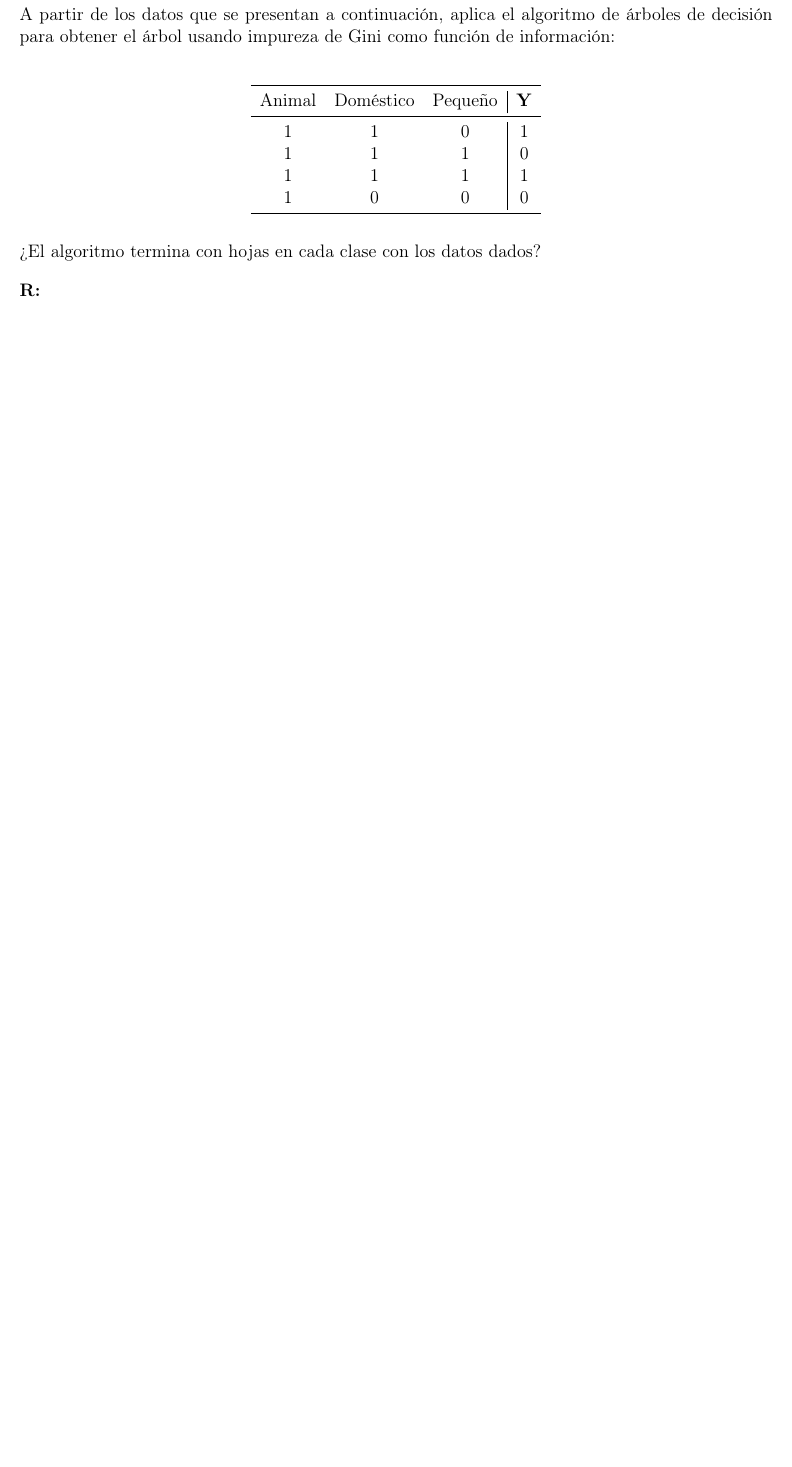
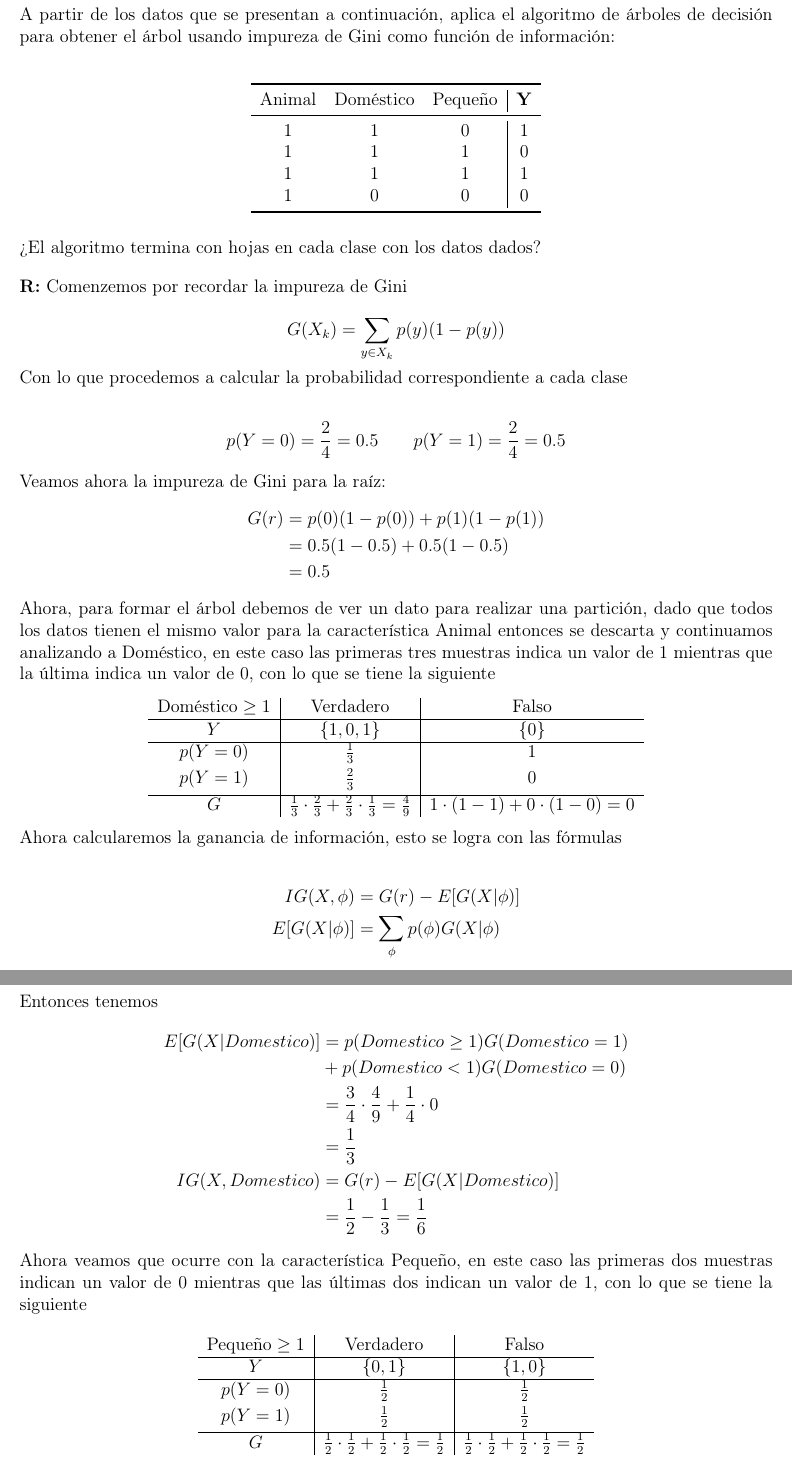
Before and after one commit to Jeanluck-Rop/inteligencia-artificial-2026-2, a LaTeX problem sheet (tareas/tarea3/tarea.tex, which reads tareas/tarea3/ejercicios/ej3.tex): part of page 7 of 13 before the commit and two parts of pages 7 and 8 of 15 after it, the two joined at a grey line, cut so that both start at the same text, the shorter picture padded with empty space. Compiled offline with pdfLaTeX.

Commit message:
feat: Ejercicio 3 listo.

```diff
--- a/tareas/tarea3/ejercicios/ej3.tex
+++ b/tareas/tarea3/ejercicios/ej3.tex
@@ -1,30 +1,60 @@
-\textbf{R:}
+\textbf{R:} Comenzemos por recordar la impureza de Gini
 
-\begin{comment}
-    \begin{algorithm}
-\caption{BUILD\_TREE($X$, $Y$, $I$)}
-\begin{algorithmic}[1]  % [1] activa numeración de líneas
-\Require $X$ datos, $Y$ clases, $I$ medida de información.
-\Ensure El árbol de decisión construido.
-\State $\Phi \gets FEATURES(X)$
-\State $I \gets I(Y)$
-\State $\phi \gets \varnothing$
-\State $Best \gets 0$
-\For{$\phi \in \Phi$}
-    \State $GI \gets I-p(\phi)I(y|\phi)-p(\neg\phi)I(y|\neg\phi)$
-    \If{$GI > Best$}
-        \State $Best \gets GI$
-        \State $\phi^* \gets argmax_\phi GI$
-    \EndIf
-\EndFor
-\If{$Best > 0$}
-\State $Node.Parent \gets \phi^*$
-\State $Node.Positive \gets BUILD\_TREE(X|\phi^*, Y_{\neg\phi}, I)$
-\EndIf
-\end{algorithmic}
-\end{algorithm}
-\end{comment}
+\[G(X_k) = \sum_{y \in X_k} p(y)(1-p(y))\]
 
+Con lo que procedemos a calcular la probabilidad correspondiente a cada clase
 
-% Entropía \[ H(X) = \sum_{y \in X_k} p(y) \log p(y) \]
-% Inpureza de Gini \[ G(X_k) = \sum_{y \in X_k} p(y)(1-p(y)) \]
+\begin{align*}
+    p(Y=0) = \frac{2}{4}=0.5\quad &\quad p(Y=1) = \frac{2}{4}=0.5
+\end{align*}
+
+Veamos ahora la impureza de Gini para la raíz:
+\begin{align*}
+    G(r) &= p(0)(1-p(0))+p(1)(1-p(1))\\
+    &= 0.5(1-0.5)+0.5(1-0.5)\\
+    &= 0.5
+\end{align*}
+Ahora, para formar el árbol debemos de ver un dato para realizar una partición, dado que todos los datos tienen el mismo valor para la característica Animal entonces se descarta y continuamos analizando a Doméstico, en este caso las primeras tres muestras indica un valor de $1$ mientras que la última indica un valor de $0$, con lo que se tiene la siguiente
+\begin{center}
+    \begin{tabular}{c|c|c}
+    $\text{Doméstico}\geq 1$ & Verdadero & Falso \\
+    \hline
+    $Y$ & $\{1,0,1\}$ & $\{0\}$ \\
+    \hline
+    $p(Y=0)$ & $\frac{1}{3}$ & $1$ \\[0.1cm]
+    $p(Y=1)$ & $\frac{2}{3}$ & $0$ \\[0.1cm]
+    \hline
+    $G$ & $\frac{1}{3}\cdot\frac{2}{3}+\frac{2}{3}\cdot\frac{1}{3}=\frac{4}{9}$ & $1\cdot(1-1)+0\cdot(1-0)=0$
+    \end{tabular}
+\end{center}
+
+Ahora calcularemos la ganancia de información, esto se logra con las fórmulas
+
+\begin{align*}
+    IG(X,\phi) &= G(r)-E[G(X|\phi)]\\
+    E[G(X|\phi)] &= \sum_{\phi} p(\phi) G(X|\phi)\\
+\end{align*}
+
+Entonces tenemos
+\begin{align*}
+    E[G(X|Domestico)] &= p(Domestico\geq 1) G(Domestico=1) \\&+ p(Domestico<1) G(Domestico=0)\\
+    &= \frac{3}{4}\cdot\frac{4}{9}+\frac{1}{4}\cdot 0\\
+    &= \frac{1}{3}\\
+    IG(X, Domestico) &= G(r)-E[G(X|Domestico)]\\
+    &= \frac{1}{2} - \frac{1}{3} = \frac{1}{6}
+\end{align*}
+
+Ahora veamos que ocurre con la característica Pequeño, en este caso las primeras dos muestras indican un valor de $0$ mientras que las últimas dos indican un valor de $1$, con lo que se tiene la siguiente
+
+\begin{center}
+    \begin{tabular}{c|c|c}
+    $\text{Pequeño}\geq 1$ & Verdadero & Falso \\
+    \hline
+    $Y$ & $\{0,1\}$ & $\{1,0\}$ \\
+    \hline
+    $p(Y=0)$ & $\frac{1}{2}$ & $\frac{1}{2}$ \\[0.1cm]
+    $p(Y=1)$ & $\frac{1}{2}$ & $\frac{1}{2}$ \\[0.1cm]
+    \hline
+    $G$ & $\frac{1}{2}\cdot\frac{1}{2}+\frac{1}{2}\cdot\frac{1}{2}=\frac{1}{2}$ & $\frac{1}{2}\cdot\frac{1}{2}+\frac{1}{2}\cdot\frac{1}{2}=\frac{1}{2}$
+    \end{tabular}
+\end{center}
@@ -30,0 +90,6 @@
+    E[G(X|Peque\text{ñ}o)] &= p(Peque\text{ñ}o\geq 1) G(Peque\text{ñ}o=1) \\&+ p(Peque\text{ñ}o<1) G(Peque\text{ñ}o=0)\\
+    &= \frac{2}{3} \cdot \frac{1}{2} + \frac{1}{3} \cdot 0\\
+    &= \frac{1}{3}\\
+    IG(X, Peque\text{ñ}o) &= G(Domestico\geq 1)-E[G(X|Peque\text{ñ}o)]\\
+    &= \frac{4}{9} - \frac{1}{3} = \frac{1}{9}
+\end{align*}
```
Also changed, not shown: tareas/tarea3/ejercicios/assets/ej3_arbol.png (added), tareas/tarea3/ejercicios/ej3.tex (36 more changed lines).
